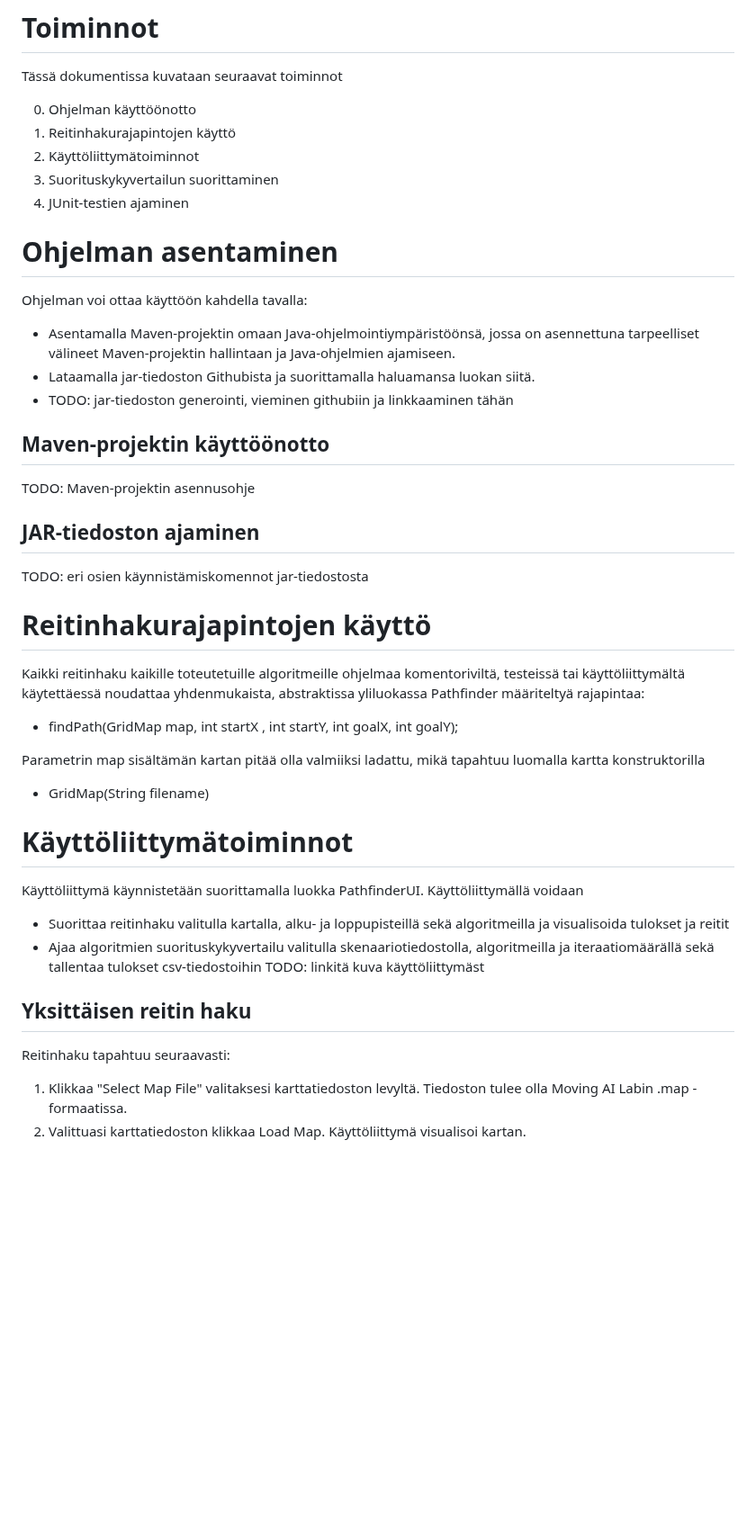
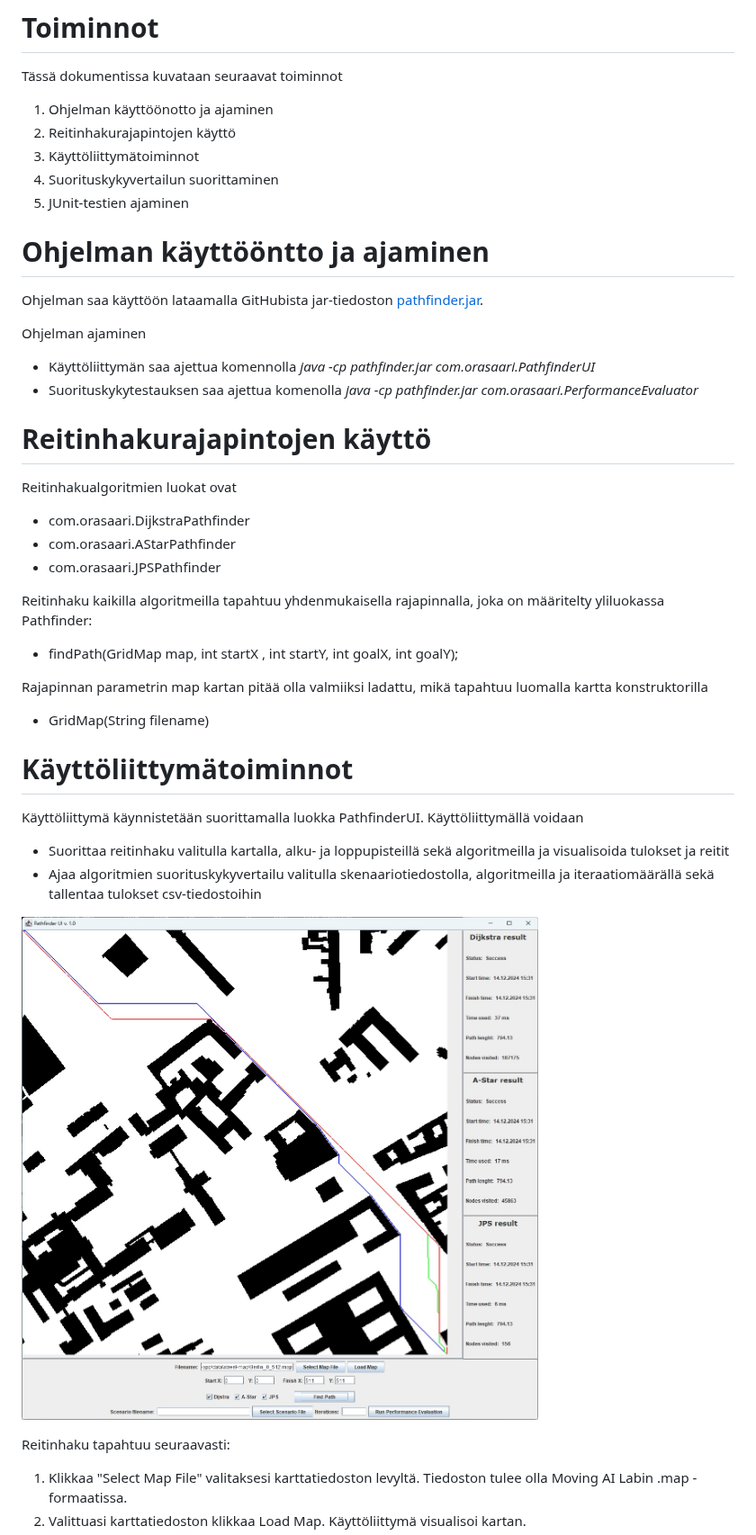
Before and after one commit to Marko-S-O/TKT20010, a Markdown page: Käyttöohje.md, the part around one of its changes. Shown at 90% size. GitHub-like rendering; blank space fills up the shorter version.

```diff
--- a/Käyttöohje.md
+++ b/Käyttöohje.md
@@ -2,45 +2,48 @@
 
 Tässä dokumentissa kuvataan seuraavat toiminnot
 
-0.  Ohjelman käyttöönotto
-1.  Reitinhakurajapintojen käyttö
-2.  Käyttöliittymätoiminnot
-3.  Suorituskykyvertailun suorittaminen
-4.  JUnit-testien ajaminen
+1.  Ohjelman käyttöönotto ja ajaminen
+2.  Reitinhakurajapintojen käyttö
+3.  Käyttöliittymätoiminnot
+4.  Suorituskykyvertailun suorittaminen
+5.  JUnit-testien ajaminen
 
-# Ohjelman asentaminen
+# Ohjelman käyttööntto ja ajaminen
 
-Ohjelman voi ottaa käyttöön kahdella tavalla:
--   Asentamalla Maven-projektin omaan Java-ohjelmointiympäristöönsä, jossa on asennettuna tarpeelliset välineet Maven-projektin hallintaan ja Java-ohjelmien ajamiseen.
--   Lataamalla jar-tiedoston Githubista ja suorittamalla haluamansa luokan siitä.
--   TODO: jar-tiedoston generointi, vieminen githubiin ja linkkaaminen tähän
+Ohjelman saa käyttöön lataamalla GitHubista jar-tiedoston [pathfinder.jar](https://github.com/Marko-S-O/TKT20010/blob/main/pathfinder-app/pathfinder.jar).
 
-## Maven-projektin käyttöönotto
+Ohjelman ajaminen
 
-TODO: Maven-projektin asennusohje
-
-## JAR-tiedoston ajaminen
-
-TODO: eri osien käynnistämiskomennot jar-tiedostosta
+-   Käyttöliittymän saa ajettua komennolla *java -cp pathfinder.jar com.orasaari.PathfinderUI*
+-   Suorituskykytestauksen saa ajettua komenolla *java* *-cp pathfinder.jar com.orasaari.PerformanceEvaluator*
 
 # Reitinhakurajapintojen käyttö
 
-Kaikki reitinhaku kaikille toteutetuille algoritmeille ohjelmaa komentoriviltä, testeissä tai käyttöliittymältä käytettäessä noudattaa yhdenmukaista, abstraktissa yliluokassa Pathfinder määriteltyä rajapintaa:
+Reitinhakualgoritmien luokat ovat
+
+-   com.orasaari.DijkstraPathfinder
+-   com.orasaari.AStarPathfinder
+-   com.orasaari.JPSPathfinder
+
+Reitinhaku kaikilla algoritmeilla tapahtuu yhdenmukaisella rajapinnalla, joka on määritelty yliluokassa Pathfinder:
+
 -   findPath(GridMap map, int startX , int startY, int goalX, int goalY);
 
-Parametrin map sisältämän kartan pitää olla valmiiksi ladattu, mikä tapahtuu luomalla kartta konstruktorilla
+Rajapinnan parametrin map kartan pitää olla valmiiksi ladattu, mikä tapahtuu luomalla kartta konstruktorilla
+
 -   GridMap(String filename)
 
 # Käyttöliittymätoiminnot
 
 Käyttöliittymä käynnistetään suorittamalla luokka PathfinderUI. Käyttöliittymällä voidaan
+
 -   Suorittaa reitinhaku valitulla kartalla, alku- ja loppupisteillä sekä algoritmeilla ja visualisoida tulokset ja reitit
 -   Ajaa algoritmien suorituskykyvertailu valitulla skenaariotiedostolla, algoritmeilla ja iteraatiomäärällä sekä tallentaa tulokset csv-tiedostoihin
-TODO: linkitä kuva käyttöliittymäst
 
-## Yksittäisen reitin haku
+![UI image]( https://github.com/Marko-S-O/TKT20010/blob/main/ui.jpg)
 
 Reitinhaku tapahtuu seuraavasti:
+
 1.  Klikkaa "Select Map File" valitaksesi karttatiedoston levyltä. Tiedoston tulee olla Moving AI Labin .map -formaatissa.
 2.  Valittuasi karttatiedoston klikkaa Load Map. Käyttöliittymä visualisoi kartan.
 3.  Kirjoita reitinhaun alku- ja maalipisteiden koordinaatit kenttiin Start X, Y ja Finish X, Y.
```
Also changed, not shown: other parts of Käyttöohje.md (+8 -4 lines).
